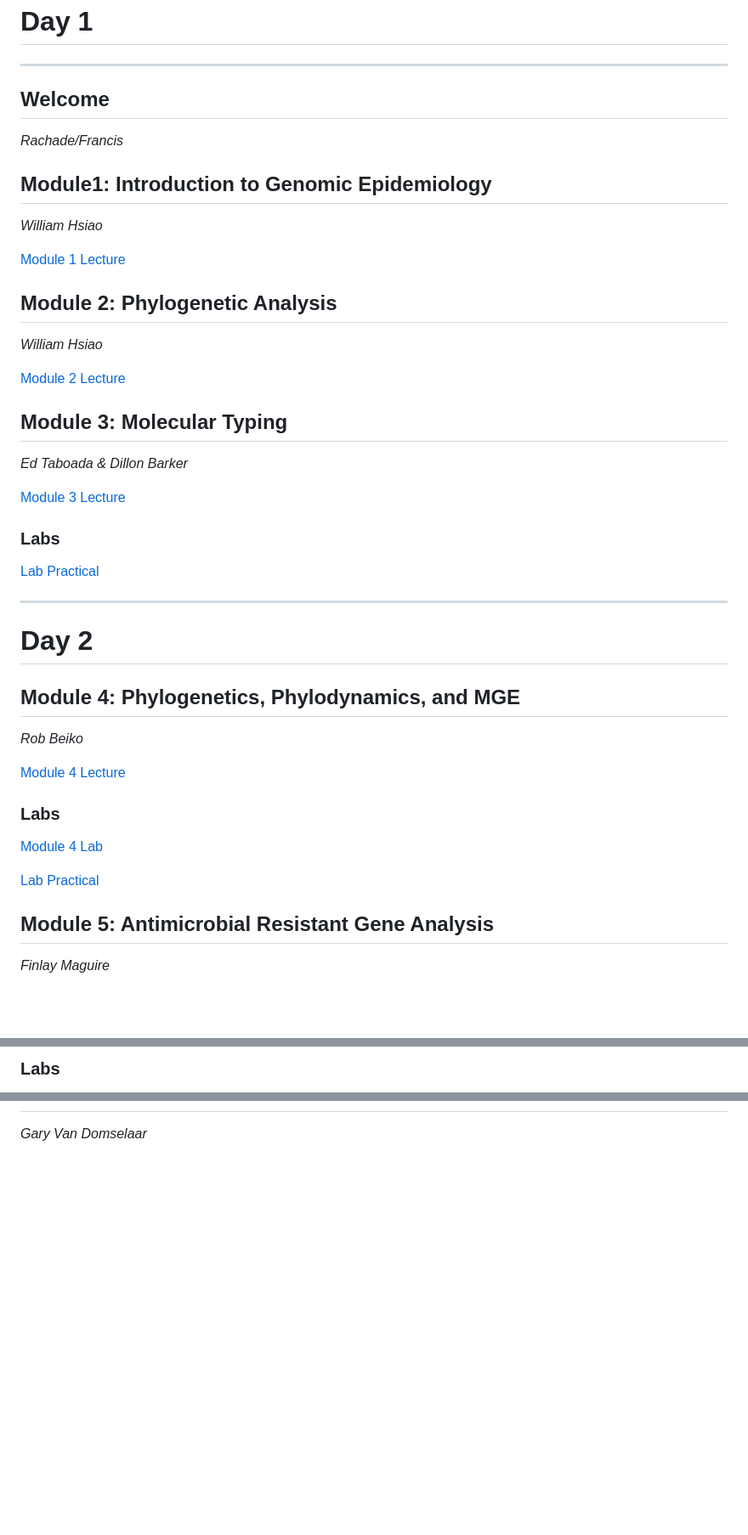
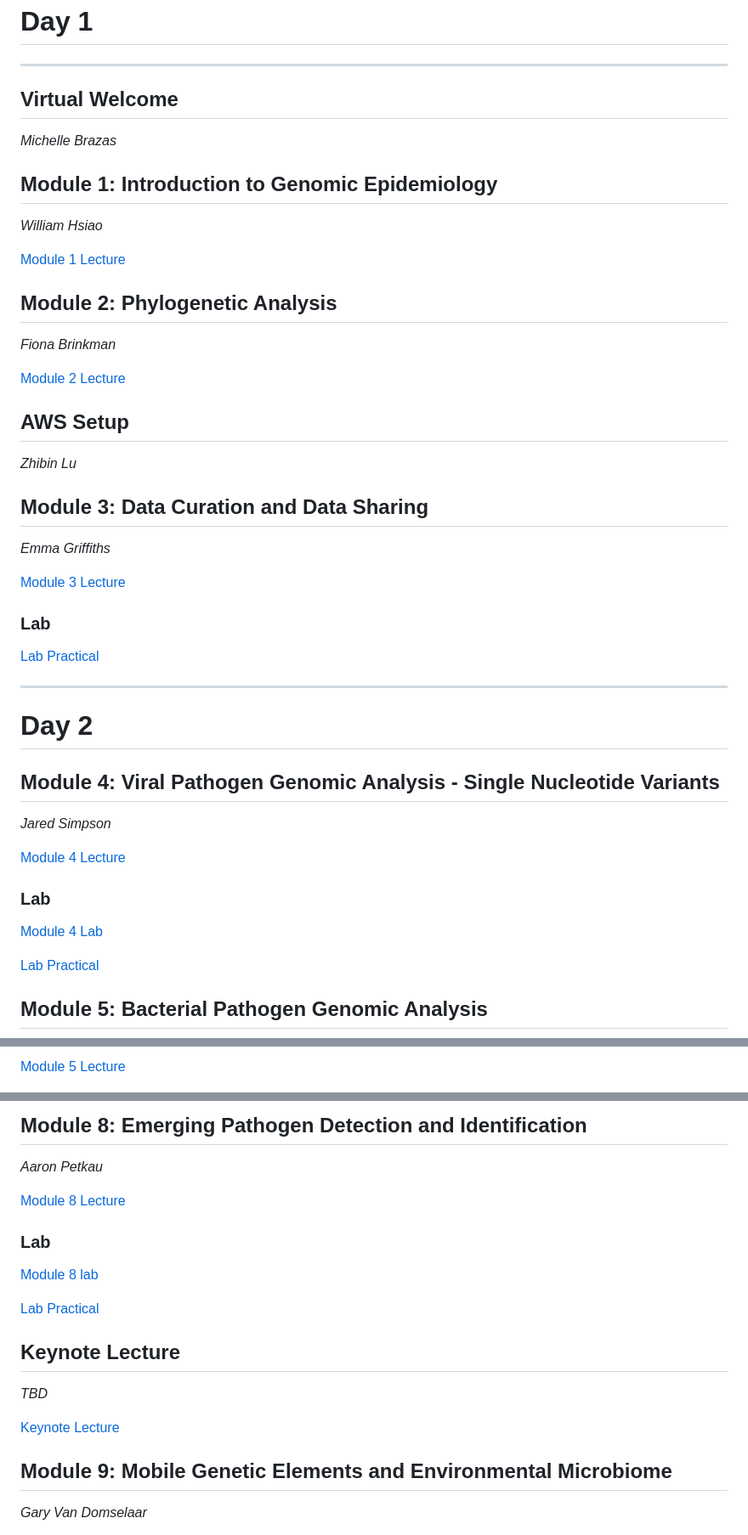
Before and after one commit to bioinformaticsdotca/IDE_2023, a Markdown page: IDE_2023.md, 3 parts joined by grey strips. Shown at 85% size. Rendered like a GitHub page; blank space fills up the shorter version.

```diff
--- a/IDE_2023.md
+++ b/IDE_2023.md
@@ -39,11 +39,11 @@ comming soon
 
 ***
 
-## Welcome
+## Virtual Welcome
 
-*<font color="#827e9c"> Rachade/Francis</font>*
+*<font color="#827e9c"> Michelle Brazas</font>*
 
-## Module1: Introduction to Genomic Epidemiology
+## Module 1: Introduction to Genomic Epidemiology
 
 *<font color="#827e9c">William Hsiao</font>*
 
@@ -51,25 +51,30 @@ comming soon
 
 
 ## Module 2: Phylogenetic Analysis
-*<font color="#827e9c">William Hsiao</font>*
+*<font color="#827e9c">Fiona Brinkman</font>*
 
 [Module 2 Lecture](https://drive.google.com/file/d/1bnl8-_3k4fD4veDO9jsmav2NgKTikDDc/view?usp=sharing)
 
 
-## Module 3: Molecular Typing
+## AWS Setup
+*<font color="#827e9c">Zhibin Lu</font>*
 
-*<font color="#827e9c">Ed Taboada & Dillon Barker </font>*
+
+## Module 3: Data Curation and Data Sharing
+
+*<font color="#827e9c">Emma Griffiths</font>*
 
 [Module 3 Lecture](https://drive.google.com/file/d/1p-U4_mngwjXBcVBgo12iaTUwp0bWZnQ6/view?usp=sharing)
 
-### Labs
+### Lab
 
 [Lab Practical](https://bioinformaticsdotca.github.io/IDE_2021_Module3_lab)
+
 
 ***
 # Day 2 <a id="day2"></a>
 
-## Module 4: Phylogenetics, Phylodynamics, and MGE
+## Module 4: Viral Pathogen Genomic Analysis - Single Nucleotide Variants
 
-*<font color="#827e9c">Rob Beiko</font>*
+*<font color="#827e9c">Jared Simpson</font>*
 
@@ -77,3 +82,3 @@ comming soon
 
-### Labs
+### Lab
 
@@ -83,5 +88,4 @@ comming soon
 
-## Module 5: Antimicrobial Resistant Gene Analysis
 
-*<font color="#827e9c">Finlay Maguire</font>*
+## Module 5: Bacterial Pathogen Genomic Analysis
 
@@ -89,3 +93,3 @@ comming soon
 
-### Labs
+[Module 5 Lecture]()
 
@@ -98,3 +136,23 @@ comming soon
+## Module 8: Emerging Pathogen Detection and Identification
+
+*<font color="#827e9c">Aaron Petkau</font>*
+
+[Module 8 Lecture](https://drive.google.com/file/d/1-_P4itLTXumMy1E-cQdJpRj17Zy02OGV/view?usp=sharing)
+
+### Lab
+[Module 8 lab](https://drive.google.com/file/d/1PdQbTW2Ax3KV0JisAxYaWsEajSCMfIO8/view?usp=sharing)
+
+[Lab Practical](https://bioinformaticsdotca.github.io/IDE_2021_Module6_lab)
+
+
+## Keynote Lecture
+
+*<font color="#827e9c">TBD</font>*
+
+[Keynote Lecture]()
+
+
+## Module 9: Mobile Genetic Elements and Environmental Microbiome
 
 *<font color="#827e9c">Gary Van Domselaar</font>*
 
```
Also changed, not shown: other parts of IDE_2023.md (+45 -17 lines).
